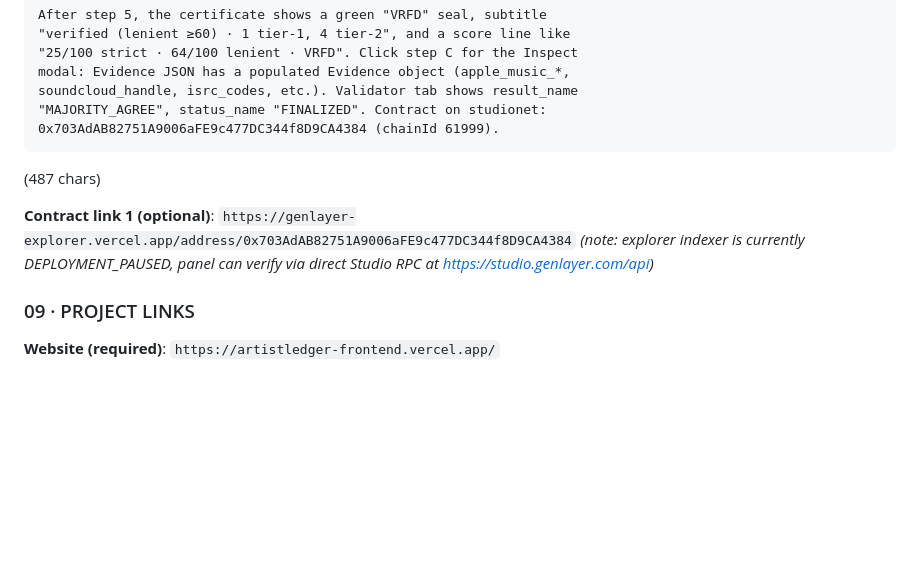
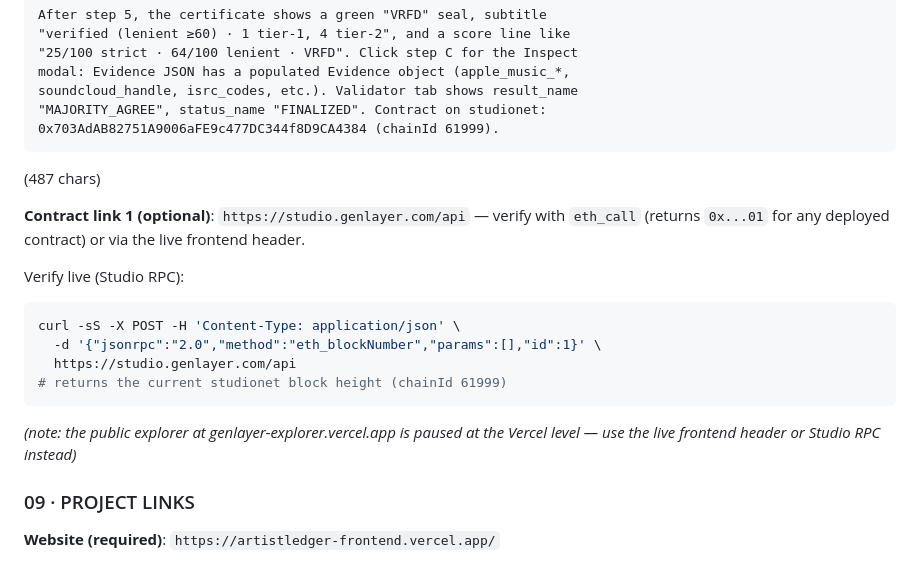
Before and after one commit to interfluve-wav/ArtistLedger, a Markdown page: AGENT_TANK_SUBMISSION.md, the part around the change. Drawn GitHub-style; blank space fills up the shorter version.

Commit message:
docs(submission): replace paused explorer link with Studio RPC verification
The genlayer-explorer.vercel.app deployment is paused at Vercel level
(503), so the previous 'Contract link 1' was a dead URL. Replaced with
the Studio RPC URL + a working curl one-liner that returns the current
studionet block height. Frontend header still shows the contract address
as the primary verification path.

````diff
--- a/AGENT_TANK_SUBMISSION.md
+++ b/AGENT_TANK_SUBMISSION.md
@@ -102,8 +102,17 @@ soundcloud_handle, isrc_codes, etc.). Validator tab shows result_name
 ```
 (487 chars)
 
-**Contract link 1 (optional)**: `https://genlayer-explorer.vercel.app/address/0x703AdAB82751A9006aFE9c477DC344f8D9CA4384`
-*(note: explorer indexer is currently DEPLOYMENT_PAUSED, panel can verify via direct Studio RPC at https://studio.genlayer.com/api)*
+**Contract link 1 (optional)**: `https://studio.genlayer.com/api` — verify with `eth_call` (returns `0x...01` for any deployed contract) or via the live frontend header.
+
+Verify live (Studio RPC):
+```bash
+curl -sS -X POST -H 'Content-Type: application/json' \
+  -d '{"jsonrpc":"2.0","method":"eth_blockNumber","params":[],"id":1}' \
+  https://studio.genlayer.com/api
+# returns the current studionet block height (chainId 61999)
+```
+
+*(note: the public explorer at genlayer-explorer.vercel.app is paused at the Vercel level — use the live frontend header or Studio RPC instead)*
 
 ### 09 · PROJECT LINKS
 
````
